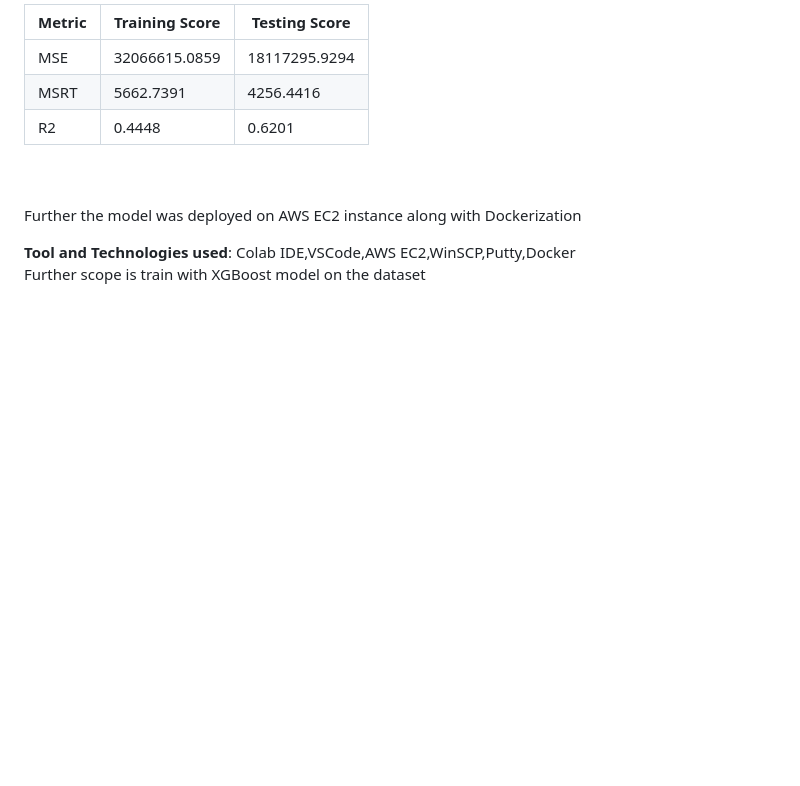
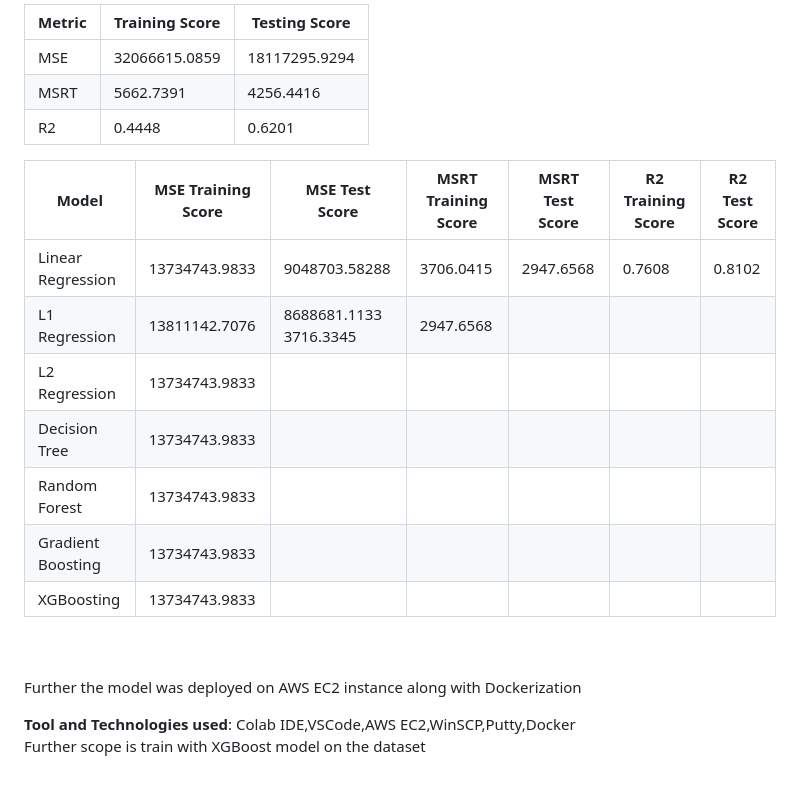
Before and after one commit to arka57/Ted-Talk-Views-Prediction, a Markdown page: README.md, the part around the change. GitHub-like rendering; blank space fills up the shorter version.

```diff
--- a/README.md
+++ b/README.md
@@ -111,6 +111,19 @@ The dataset was divided in train and test set in the ratio of 80:20 .Various mod
 |MSE        |  32066615.0859 |    18117295.9294 |
 |MSRT       |  5662.7391     |    4256.4416     |
 |R2         |  0.4448        |    0.6201        |
+
+| Model            | MSE Training Score |MSE Test Score  | MSRT Training Score | MSRT Test Score |R2 Training Score | R2 Test Score|
+|------------------|--------------------|----------------|---------------------|-----------------|------------------|--------------|
+|Linear Regression | 13734743.9833      | 9048703.58288  |  3706.0415          |    2947.6568    |   0.7608         |     0.8102   |
+|L1 Regression     |13811142.7076       |  8688681.1133      3716.3345        |     2947.6568                |                 |                  |              |
+|L2 Regression     | 13734743.9833      |                |                     |                 |                  |              |
+|Decision Tree     | 13734743.9833      |                |                     |                 |                  |              |
+|Random Forest     | 13734743.9833      |                |                     |                 |                  |              |
+|Gradient Boosting | 13734743.9833      |                |                     |                 |                  |              |
+|XGBoosting        | 13734743.9833      |                |                     |                 |                  |              |
+
+
+
 <br>
 
 <br>Further the model was deployed on AWS EC2 instance along with Dockerization
```
